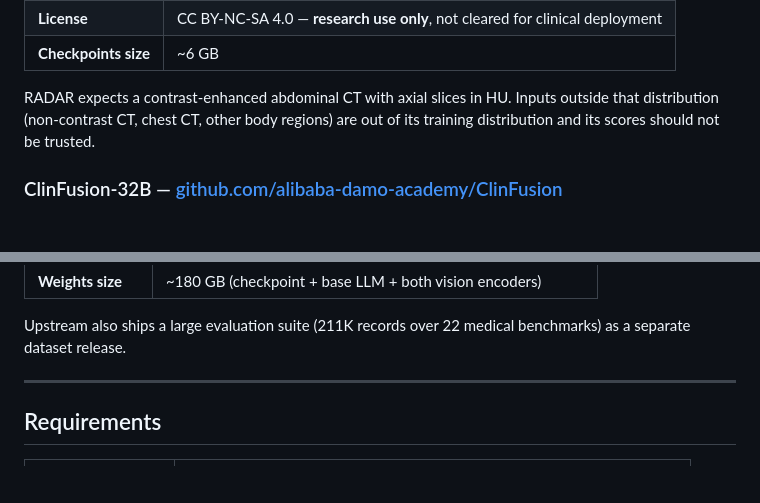
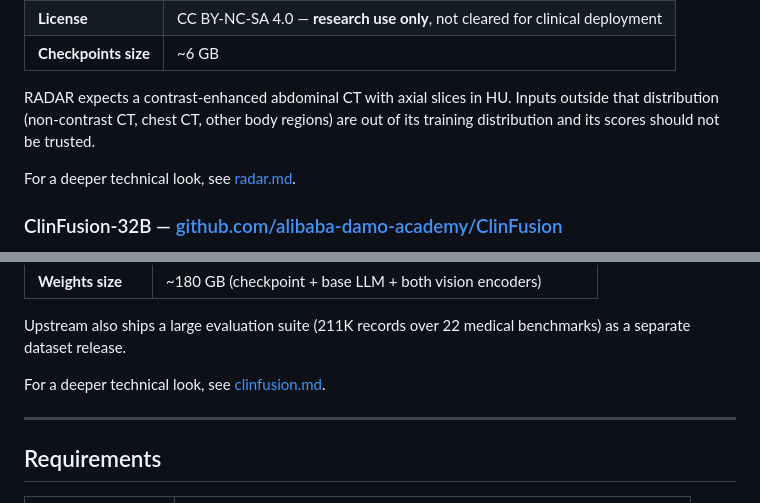
Before and after one commit to openzeka/medportal, a Markdown page: README.md, 2 parts joined by grey strips. Rendered like a GitHub page; blank space fills up the shorter version.

```diff
--- a/README.md
+++ b/README.md
@@ -43,6 +43,8 @@ RADAR expects a contrast-enhanced abdominal CT with axial slices in HU. Inputs o
 that distribution (non-contrast CT, chest CT, other body regions) are out of its
 training distribution and its scores should not be trusted.
 
+For a deeper technical look, see [radar.md](radar.md).
+
 ### ClinFusion-32B — [github.com/alibaba-damo-academy/ClinFusion](https://github.com/alibaba-damo-academy/ClinFusion)
 
 A vision-centric multimodal LLM system for holistic medical understanding
@@ -69,6 +71,8 @@ exists; this project uses the 32B one.
 
 Upstream also ships a large evaluation suite (211K records over 22 medical benchmarks)
 as a separate dataset release.
+
+For a deeper technical look, see [clinfusion.md](clinfusion.md).
 
 ---
 
```
Also changed, not shown: clinfusion.md (added, +144 -0 lines), radar.md (added, +163 -0 lines).
